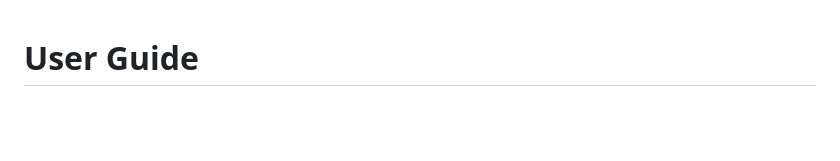
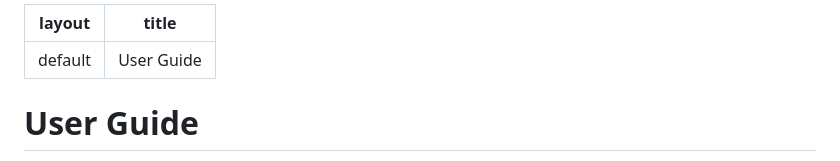
Before and after one commit to swapniluneva/swapniluneva.github.io, a Markdown page: blog/user_guide.md, the part around the change. GitHub-like rendering; blank space fills up the shorter version.

Commit message:
jaykill formatting added
Added front matter for layout and title.

```diff
--- a/blog/user_guide.md
+++ b/blog/user_guide.md
@@ -1,3 +1,8 @@
+---
+layout: default
+title: User Guide
+---
+
 # User Guide
 
 **Who this is for:** Everyone who uses Application day-to-day — from supervisors placing orders to facility operators running the till. No technical knowledge required.
```
